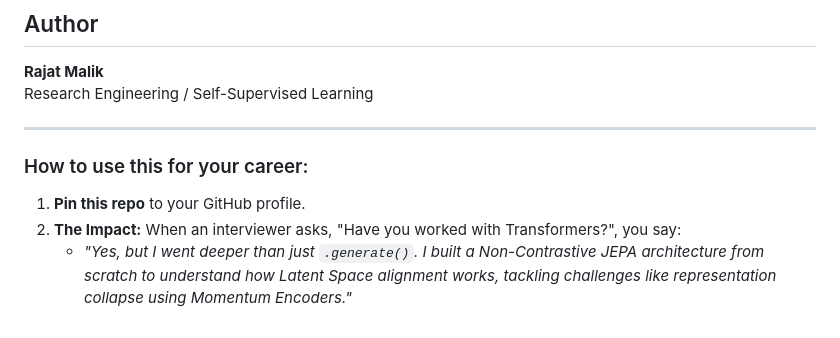
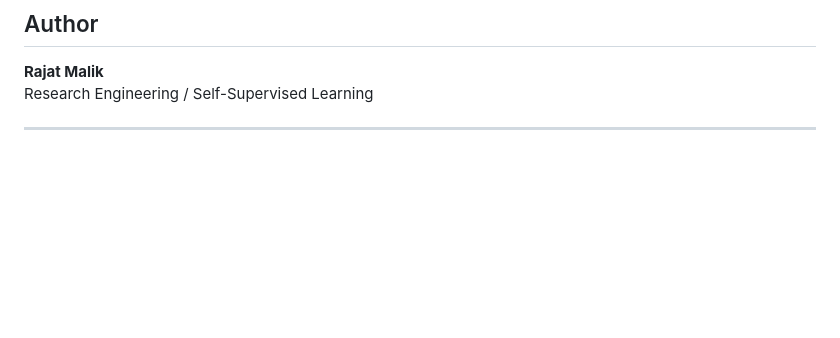
Before and after one commit to Rajat25022005/self-supervised-text-jepa, a Markdown page: README.md, the part around the change. GitHub-like rendering; blank space fills up the shorter version.

Commit message:
Remove career usage instructions from README
Removed career usage section from README.

```diff
--- a/README.md
+++ b/README.md
@@ -73,9 +73,3 @@ Unrelated: "The stock market..."  (Cosine Sim: 0.54 )
 Research Engineering / Self-Supervised Learning
 
 ---
-
-### How to use this for your career:
-
-1.  **Pin this repo** to your GitHub profile.
-2.  **The Impact:** When an interviewer asks, "Have you worked with Transformers?", you say:
-    *   *"Yes, but I went deeper than just `.generate()`. I built a Non-Contrastive JEPA architecture from scratch to understand how Latent Space alignment works, tackling challenges like representation collapse using Momentum Encoders."*
```
